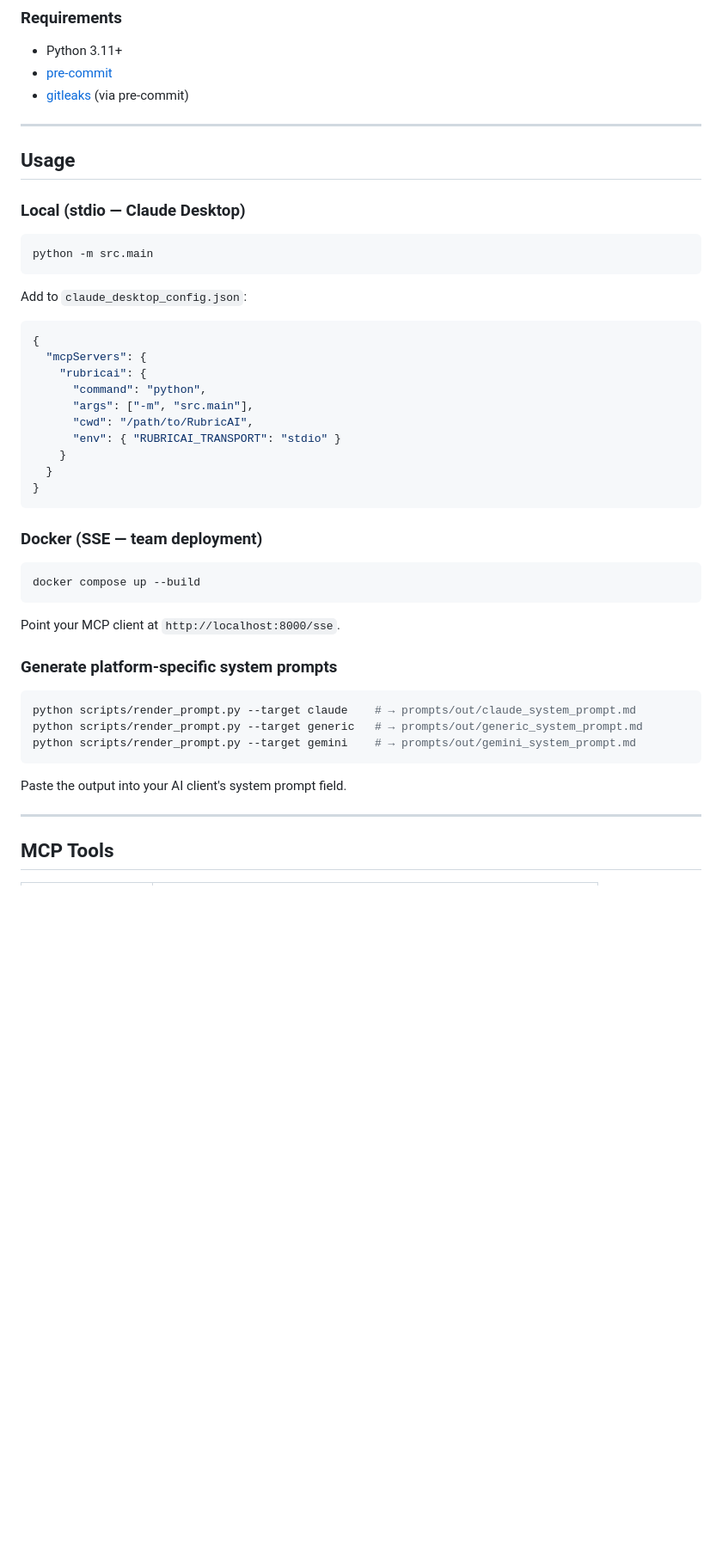
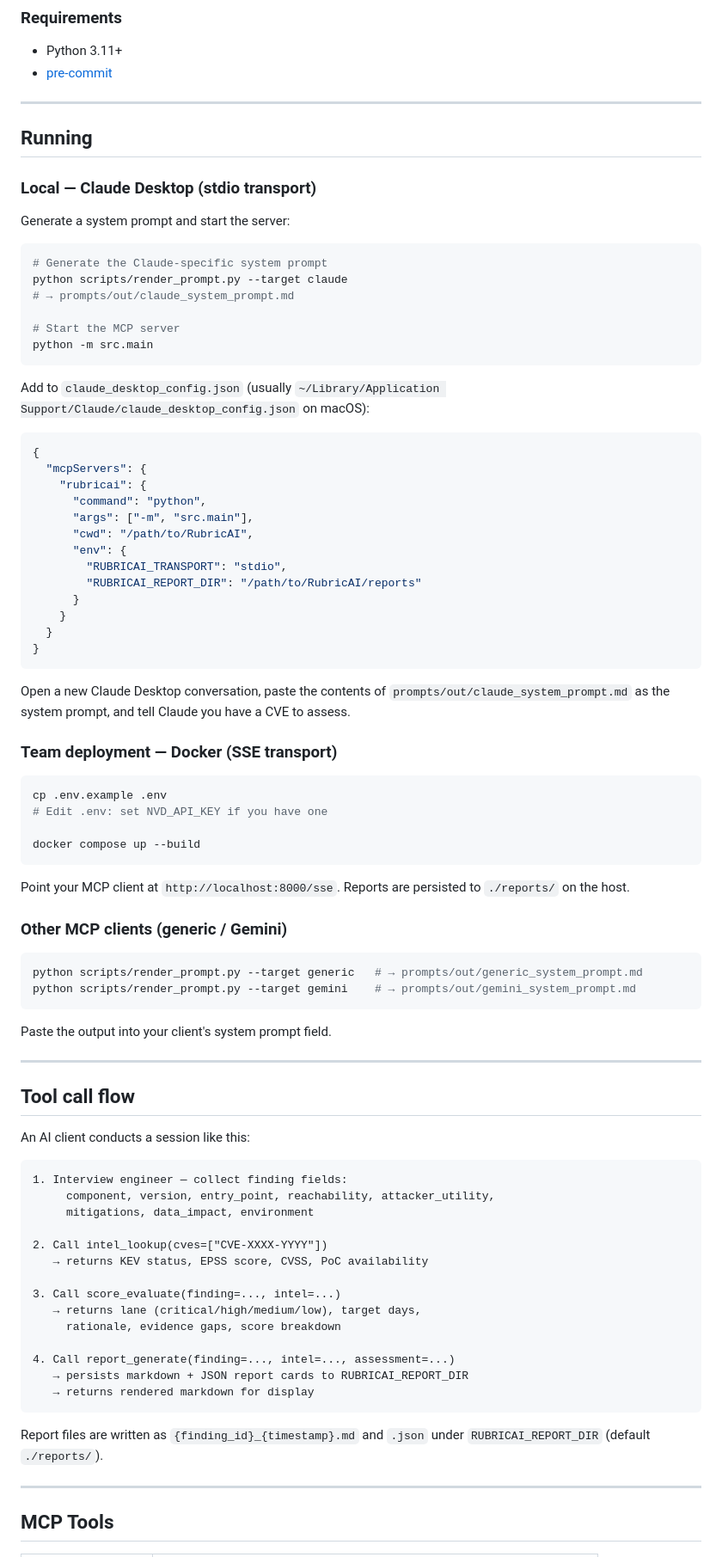
Before and after one commit to incendiary/RubricAI, a Markdown page: README.md, the part around one of its changes. Shown at 86% size. Drawn GitHub-style; blank space fills up the shorter version.

````diff
--- a/README.md
+++ b/README.md
@@ -42,19 +63,26 @@ cp .env.example .env
 ### Requirements
 - Python 3.11+
 - [pre-commit](https://pre-commit.com/)
-- [gitleaks](https://github.com/gitleaks/gitleaks) (via pre-commit)
 
 ---
 
-## Usage
+## Running
 
-### Local (stdio — Claude Desktop)
+### Local — Claude Desktop (stdio transport)
+
+Generate a system prompt and start the server:
 
 ```bash
+# Generate the Claude-specific system prompt
+python scripts/render_prompt.py --target claude
+# → prompts/out/claude_system_prompt.md
+
+# Start the MCP server
 python -m src.main
 ```
 
-Add to `claude_desktop_config.json`:
+Add to `claude_desktop_config.json` (usually `~/Library/Application Support/Claude/claude_desktop_config.json` on macOS):
+
 ```json
 {
   "mcpServers": {
@@ -62,29 +90,61 @@ Add to `claude_desktop_config.json`:
       "command": "python",
       "args": ["-m", "src.main"],
       "cwd": "/path/to/RubricAI",
-      "env": { "RUBRICAI_TRANSPORT": "stdio" }
+      "env": {
+        "RUBRICAI_TRANSPORT": "stdio",
+        "RUBRICAI_REPORT_DIR": "/path/to/RubricAI/reports"
+      }
     }
   }
 }
 ```
 
-### Docker (SSE — team deployment)
+Open a new Claude Desktop conversation, paste the contents of `prompts/out/claude_system_prompt.md` as the system prompt, and tell Claude you have a CVE to assess.
+
+### Team deployment — Docker (SSE transport)
 
 ```bash
+cp .env.example .env
+# Edit .env: set NVD_API_KEY if you have one
+
 docker compose up --build
 ```
 
-Point your MCP client at `http://localhost:8000/sse`.
+Point your MCP client at `http://localhost:8000/sse`. Reports are persisted to `./reports/` on the host.
 
-### Generate platform-specific system prompts
+### Other MCP clients (generic / Gemini)
 
 ```bash
-python scripts/render_prompt.py --target claude    # → prompts/out/claude_system_prompt.md
 python scripts/render_prompt.py --target generic   # → prompts/out/generic_system_prompt.md
 python scripts/render_prompt.py --target gemini    # → prompts/out/gemini_system_prompt.md
 ```
 
-Paste the output into your AI client's system prompt field.
+Paste the output into your client's system prompt field.
+
+---
+
+## Tool call flow
+
+An AI client conducts a session like this:
+
+```
+1. Interview engineer — collect finding fields:
+     component, version, entry_point, reachability, attacker_utility,
+     mitigations, data_impact, environment
+
+2. Call intel_lookup(cves=["CVE-XXXX-YYYY"])
+   → returns KEV status, EPSS score, CVSS, PoC availability
+
+3. Call score_evaluate(finding=..., intel=...)
+   → returns lane (critical/high/medium/low), target days,
+     rationale, evidence gaps, score breakdown
+
+4. Call report_generate(finding=..., intel=..., assessment=...)
+   → persists markdown + JSON report cards to RUBRICAI_REPORT_DIR
+   → returns rendered markdown for display
+```
+
+Report files are written as `{finding_id}_{timestamp}.md` and `.json` under `RUBRICAI_REPORT_DIR` (default `./reports/`).
 
 ---
 
````
Also changed, not shown: other parts of README.md (+37 -16 lines).
